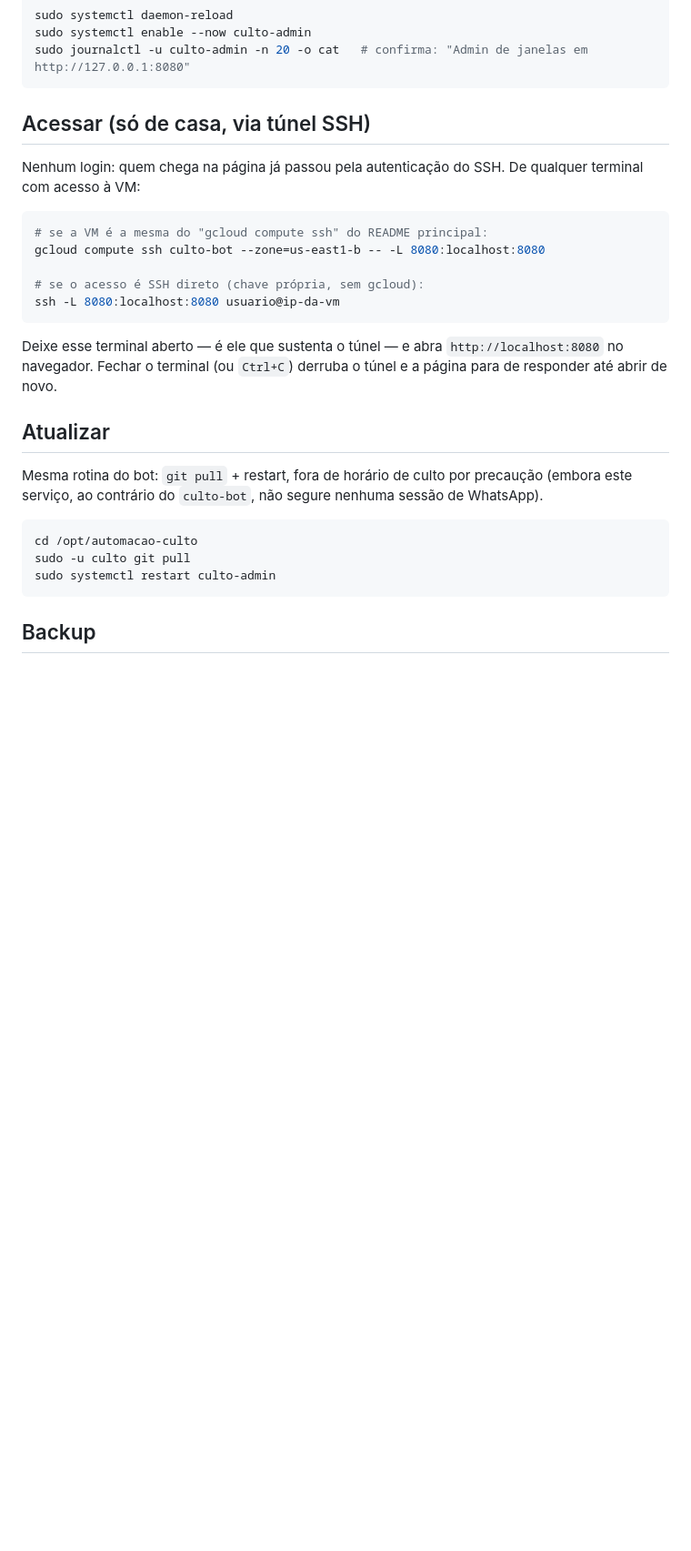
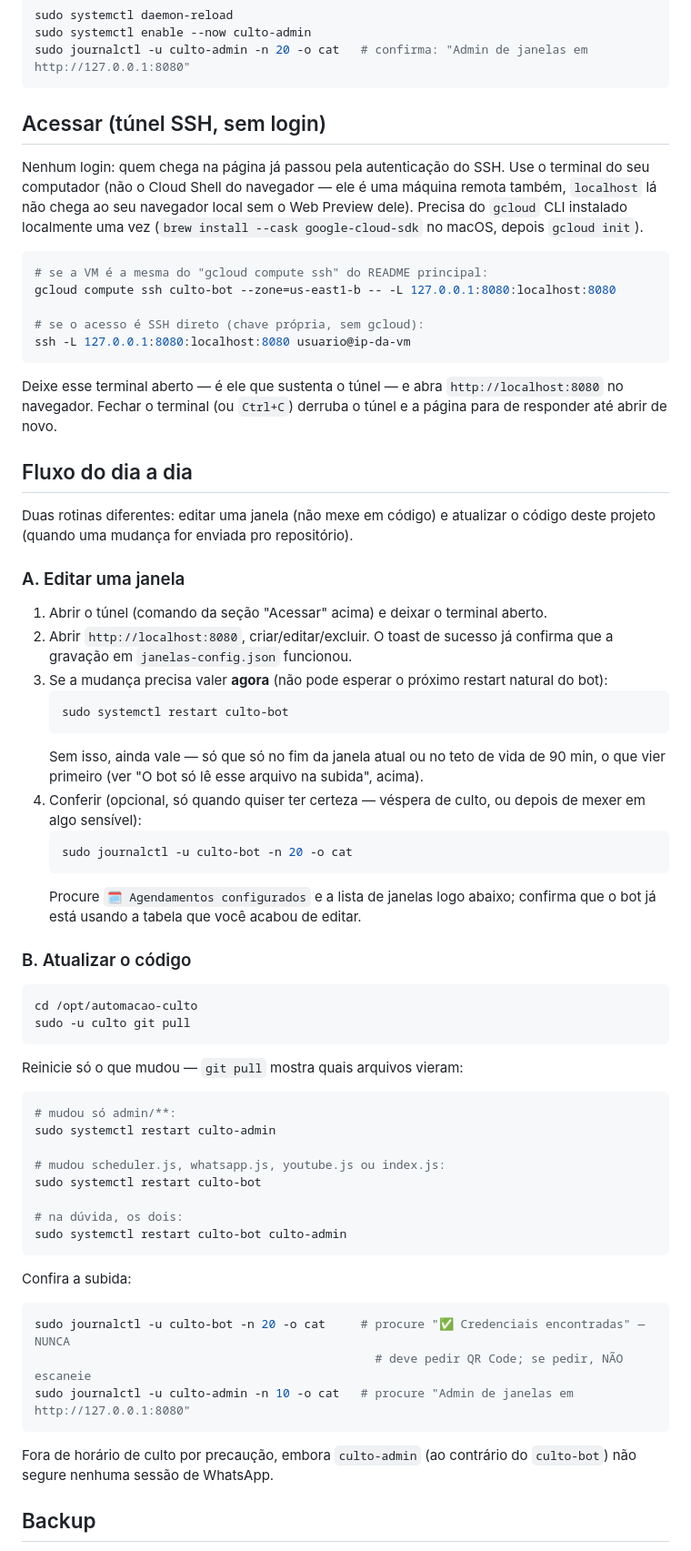
Before and after one commit to luizhferraz/automacao-culto, a Markdown page: admin/README.md, the part around the change. Shown at 91% size. GitHub-like rendering; blank space fills up the shorter version.

Commit message:
docs: fluxo do dia a dia pra editar janela e atualizar código na VM (#19)
Consolida acesso via túnel SSH (terminal local, não Cloud Shell) e as duas rotinas de manutenção validadas na VM real — editar janela vs. atualizar código — em admin/README.md.

````diff
--- a/admin/README.md
+++ b/admin/README.md
@@ -80,33 +80,79 @@ sudo systemctl enable --now culto-admin
 sudo journalctl -u culto-admin -n 20 -o cat   # confirma: "Admin de janelas em http://127.0.0.1:8080"
 ```
 
-## Acessar (só de casa, via túnel SSH)
+## Acessar (túnel SSH, sem login)
 
-Nenhum login: quem chega na página já passou pela autenticação do SSH. De qualquer terminal com
-acesso à VM:
+Nenhum login: quem chega na página já passou pela autenticação do SSH. Use o terminal do seu
+computador (não o Cloud Shell do navegador — ele é uma máquina remota também, `localhost` lá não
+chega ao seu navegador local sem o Web Preview dele). Precisa do `gcloud` CLI instalado
+localmente uma vez (`brew install --cask google-cloud-sdk` no macOS, depois `gcloud init`).
 
 ```bash
 # se a VM é a mesma do "gcloud compute ssh" do README principal:
-gcloud compute ssh culto-bot --zone=us-east1-b -- -L 8080:localhost:8080
+gcloud compute ssh culto-bot --zone=us-east1-b -- -L 127.0.0.1:8080:localhost:8080
 
 # se o acesso é SSH direto (chave própria, sem gcloud):
-ssh -L 8080:localhost:8080 usuario@ip-da-vm
+ssh -L 127.0.0.1:8080:localhost:8080 usuario@ip-da-vm
 ```
 
 Deixe esse terminal aberto — é ele que sustenta o túnel — e abra `http://localhost:8080` no
 navegador. Fechar o terminal (ou `Ctrl+C`) derruba o túnel e a página para de responder até
 abrir de novo.
 
-## Atualizar
+## Fluxo do dia a dia
 
-Mesma rotina do bot: `git pull` + restart, fora de horário de culto por precaução (embora este
-serviço, ao contrário do `culto-bot`, não segure nenhuma sessão de WhatsApp).
+Duas rotinas diferentes: editar uma janela (não mexe em código) e atualizar o código deste
+projeto (quando uma mudança for enviada pro repositório).
+
+### A. Editar uma janela
+
+1. Abrir o túnel (comando da seção "Acessar" acima) e deixar o terminal aberto.
+2. Abrir `http://localhost:8080`, criar/editar/excluir. O toast de sucesso já confirma que a
+   gravação em `janelas-config.json` funcionou.
+3. Se a mudança precisa valer **agora** (não pode esperar o próximo restart natural do bot):
+   ```bash
+   sudo systemctl restart culto-bot
+   ```
+   Sem isso, ainda vale — só que só no fim da janela atual ou no teto de vida de 90 min, o que
+   vier primeiro (ver "O bot só lê esse arquivo na subida", acima).
+4. Conferir (opcional, só quando quiser ter certeza — véspera de culto, ou depois de mexer em
+   algo sensível):
+   ```bash
+   sudo journalctl -u culto-bot -n 20 -o cat
+   ```
+   Procure `🗓️ Agendamentos configurados` e a lista de janelas logo abaixo; confirma que o bot
+   já está usando a tabela que você acabou de editar.
+
+### B. Atualizar o código
 
 ```bash
 cd /opt/automacao-culto
 sudo -u culto git pull
+```
+
+Reinicie só o que mudou — `git pull` mostra quais arquivos vieram:
+
+```bash
+# mudou só admin/**:
 sudo systemctl restart culto-admin
+
+# mudou scheduler.js, whatsapp.js, youtube.js ou index.js:
+sudo systemctl restart culto-bot
+
+# na dúvida, os dois:
+sudo systemctl restart culto-bot culto-admin
 ```
+
+Confira a subida:
+
+```bash
+sudo journalctl -u culto-bot -n 20 -o cat     # procure "✅ Credenciais encontradas" — NUNCA
+                                                # deve pedir QR Code; se pedir, NÃO escaneie
+sudo journalctl -u culto-admin -n 10 -o cat   # procure "Admin de janelas em http://127.0.0.1:8080"
+```
+
+Fora de horário de culto por precaução, embora `culto-admin` (ao contrário do `culto-bot`) não
+segure nenhuma sessão de WhatsApp.
 
 ## Backup
 
````
